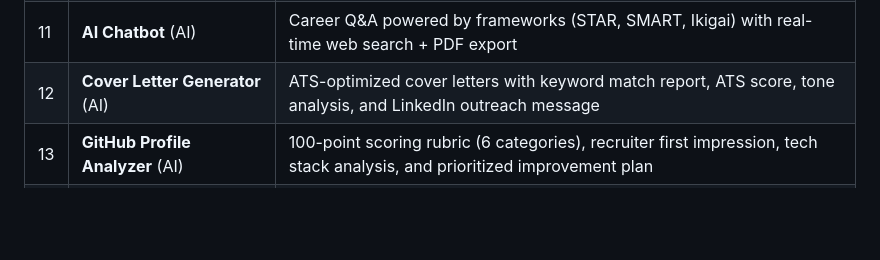
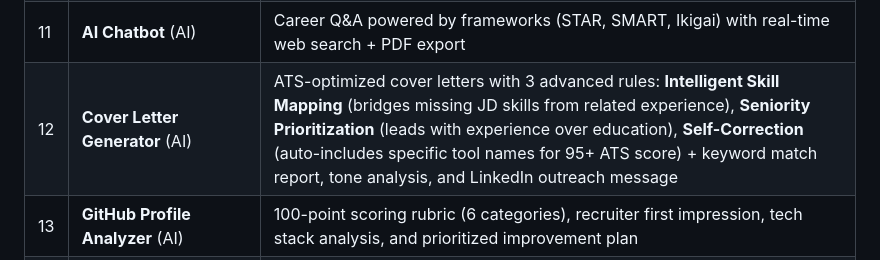
Before and after one commit to Adit-Ghodke/virtual-career-counselor, a Markdown page: README.md, the part around the change. Rendered like a GitHub page; blank space fills up the shorter version.

Commit message:
MAJOR CHANGES

```diff
--- a/README.md
+++ b/README.md
@@ -24,7 +24,7 @@ AI-powered career guidance platform with 18 AI-powered tools + 6 platform featur
 | 9 | **Market Trends Dashboard** (AI) | Real salary + hiring data (Adzuna) with AI & automation impact analysis, 12-month predictions, and actionable next steps |
 | 10 | **Peer Comparison** (AI) | Benchmark against real market salaries (Adzuna) with percentile rankings, skill matrix, competitive edge, and 60-day improvement roadmap |
 | 11 | **AI Chatbot** (AI) | Career Q&A powered by frameworks (STAR, SMART, Ikigai) with real-time web search + PDF export |
-| 12 | **Cover Letter Generator** (AI) | ATS-optimized cover letters with keyword match report, ATS score, tone analysis, and LinkedIn outreach message |
+| 12 | **Cover Letter Generator** (AI) | ATS-optimized cover letters with 3 advanced rules: **Intelligent Skill Mapping** (bridges missing JD skills from related experience), **Seniority Prioritization** (leads with experience over education), **Self-Correction** (auto-includes specific tool names for 95+ ATS score) + keyword match report, tone analysis, and LinkedIn outreach message |
 | 13 | **GitHub Profile Analyzer** (AI) | 100-point scoring rubric (6 categories), recruiter first impression, tech stack analysis, and prioritized improvement plan |
 | 14 | **Skill Gap Heatmap** (AI) | JSON skill analysis with priority levels, learning resources per skill, milestone timeline, and job market fit estimate |
 | 15 | **Mock Group Discussion** (AI) | 3 distinct AI panelists (Analyst, Contrarian, Pragmatist) with live coaching whispers and 6-category scorecard |
```
